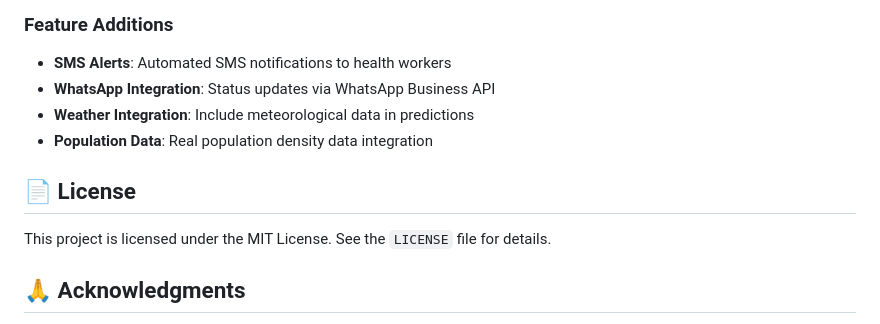
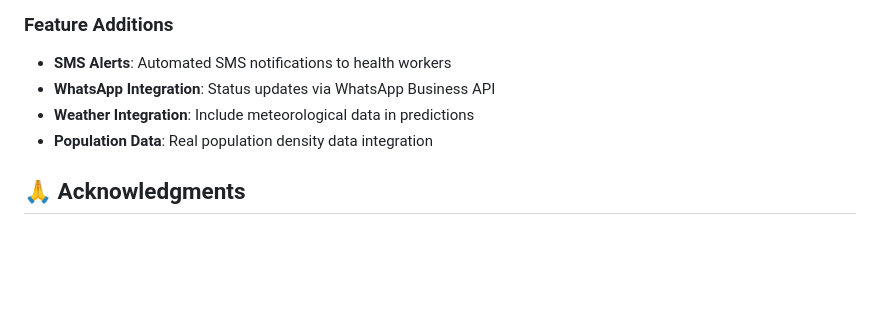
Before and after one commit to aravindhbalaji04/Disease_Monitor, a Markdown page: README.md, the part around the change. GitHub-like rendering; blank space fills up the shorter version.

```diff
--- a/README.md
+++ b/README.md
@@ -215,10 +215,6 @@ The system includes sample data generation with:
 - **Weather Integration**: Include meteorological data in predictions
 - **Population Data**: Real population density data integration
 
-## 📄 License
-
-This project is licensed under the MIT License. See the `LICENSE` file for details.
-
 ## 🙏 Acknowledgments
 
 - **scikit-learn**: For machine learning algorithms
```
